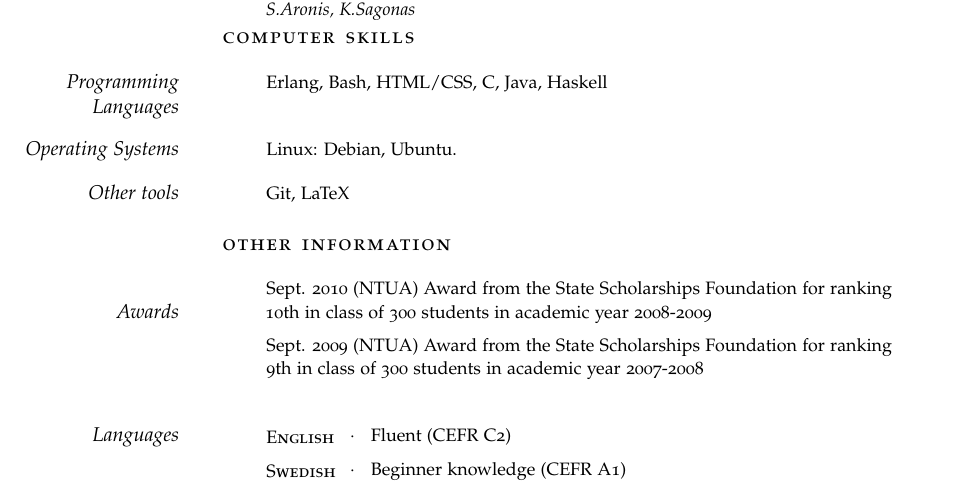
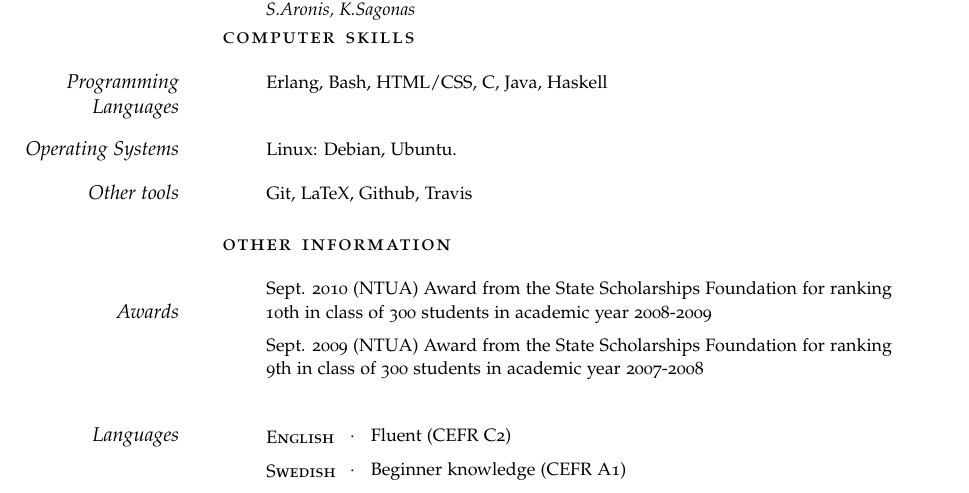
Before and after one commit to aronisstav/Resume, a LaTeX CV (currvita.tex): part of page 2 of 2, cut so that both start at the same text. Compiled offline with pdfLaTeX; a missing font is replaced by an installed copy or a similar font; an older LaTeX class or package is replaced by its successor.

Commit message:
More tools

```diff
--- a/currvita.tex
+++ b/currvita.tex
@@ -171,7 +171,7 @@ Testing Concurrent and Parallel Software}{}
 \MarginDate{Operating Systems}
 
 \vspace{1em}
-\Description{Git, LaTeX}
+\Description{Git, LaTeX, Github, Travis}
 \MarginDate{Other tools}
 
 \vspace{1em}
```
